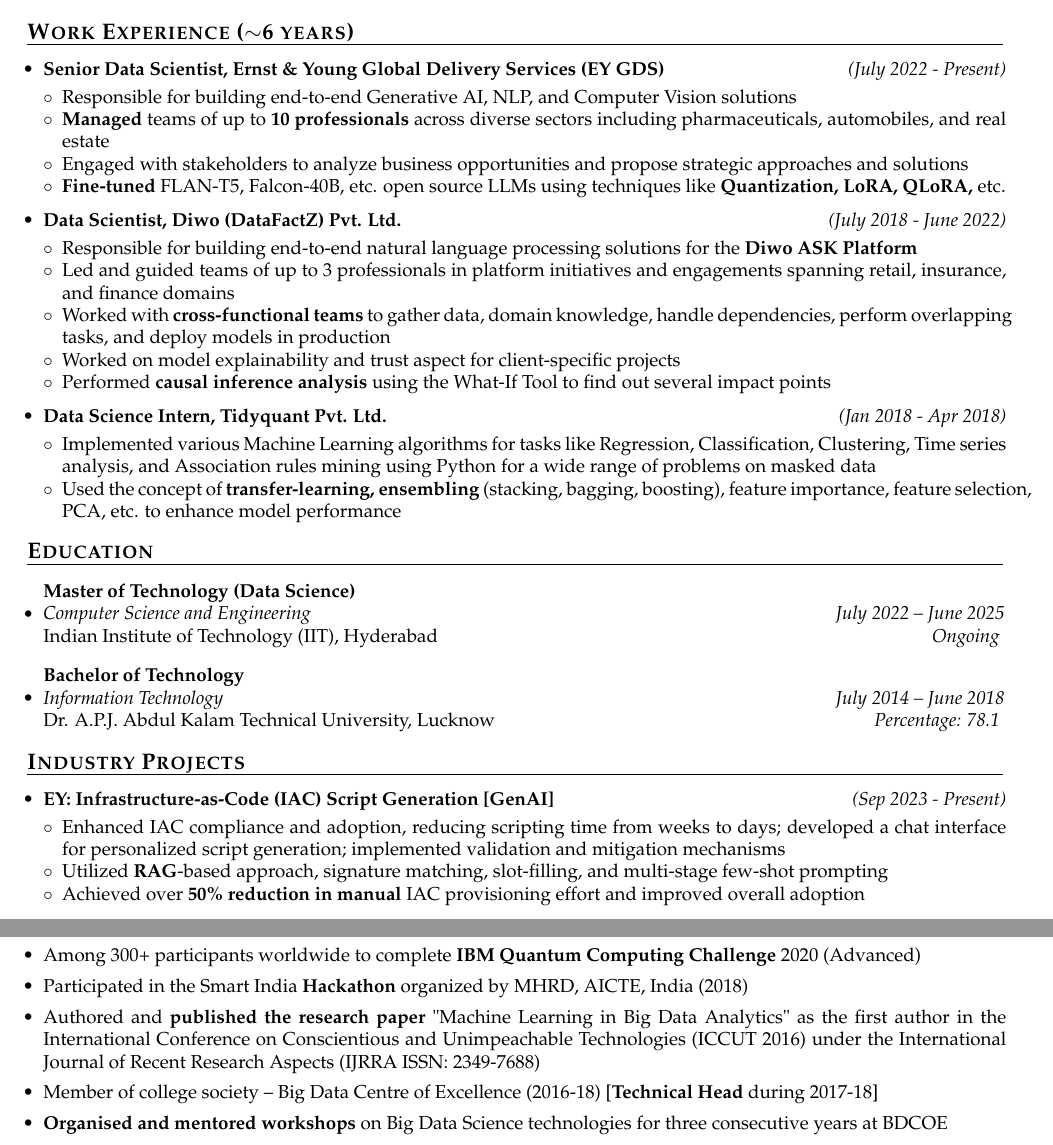
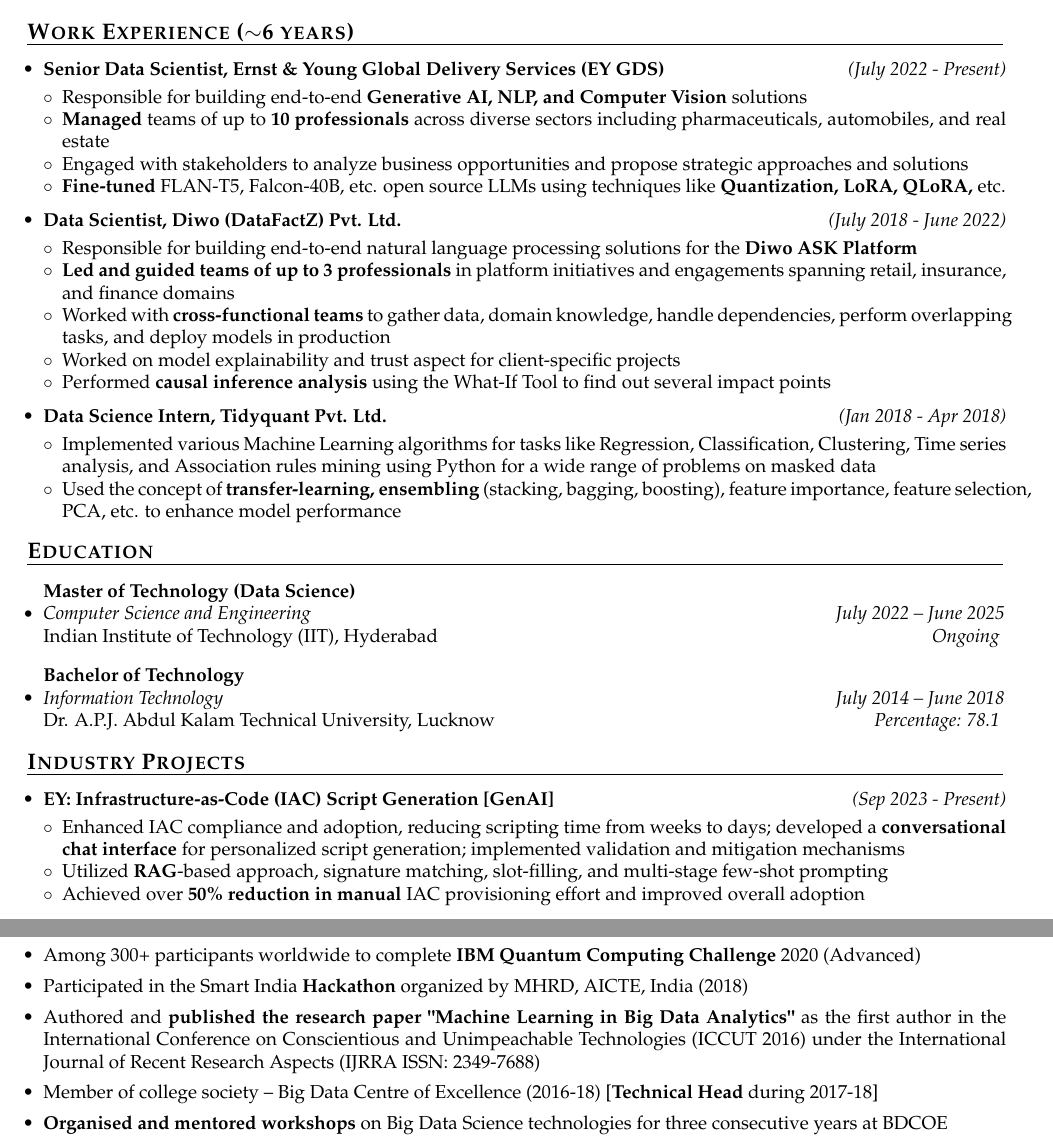
Before and after one commit to therajmaurya/latex-resume, a LaTeX CV (my-resume-2pg.tex): two parts of pages 1 and 2 of 2, joined at a grey line, cut so that both start at the same text. Compiled offline with pdfLaTeX.

Commit message:
Update my-resume-2pg.tex

```diff
--- a/my-resume-2pg.tex
+++ b/my-resume-2pg.tex
@@ -144,7 +144,7 @@
     \item \textbf{Senior Data Scientist, Ernst \& Young Global Delivery Services (EY GDS)} \hfill {\emph{(July 2022 - Present)}}
     \\ [-0.6cm]
     \begin{itemize}\itemsep \isep
-        \item Responsible for building end-to-end Generative AI, NLP, and Computer Vision solutions
+        \item Responsible for building end-to-end \textbf{Generative AI, NLP, and Computer Vision} solutions
         \item \textbf{Managed} teams of up to \textbf{10 professionals} across diverse sectors including pharmaceuticals, automobiles, and real estate
         % \item Built MLOps pipelines for client-specific needs
         \item Engaged with stakeholders to analyze business opportunities and propose strategic approaches and solutions
@@ -156,7 +156,7 @@
     \\ [-0.6cm]
     \begin{itemize}\itemsep \isep
         \item Responsible for building end-to-end natural language processing solutions for the \textbf{Diwo ASK Platform}
-        \item Led and guided teams of up to 3 professionals in platform initiatives and engagements spanning retail, insurance, and finance domains
+        \item \textbf{Led and guided teams of up to 3 professionals} in platform initiatives and engagements spanning retail, insurance, and finance domains
         \item Worked with \textbf{cross-functional teams} to gather data, domain knowledge, handle dependencies, perform overlapping tasks, and deploy models in production
         \item Worked on model explainability and trust aspect for client-specific projects
         \item Performed \textbf{causal inference analysis} using the What-If Tool to find out several impact points
@@ -200,7 +200,7 @@
 \begin{itemize}
 \item \textbf{EY: Infrastructure-as-Code (IAC) Script Generation [GenAI]}  \hfill {\emph{(Sep 2023 - Present)}\\[-0.6cm]
     \begin{itemize}\itemsep \isep
-        \item Enhanced IAC compliance and adoption, reducing scripting time from weeks to days; developed a chat interface for personalized script generation; implemented validation and mitigation mechanisms
+        \item Enhanced IAC compliance and adoption, reducing scripting time from weeks to days; developed a \textbf{conversational chat interface} for personalized script generation; implemented validation and mitigation mechanisms
         \item Utilized \textbf{RAG}-based approach, signature matching, slot-filling, and multi-stage few-shot prompting
         \item Achieved over \textbf{50\% reduction in manual} IAC provisioning effort and improved overall adoption
 
@@ -449,7 +449,7 @@
 
 % \item Published research paper titled "Machine Learning in Big Data Analytics", as the 1st author, in International Conference on Conscientious and Unimpeachable Technologies (ICCUT 2016) [International Journal of Recent Research Aspects IJRRA ISSN: 2349-7688]
 
-\item Authored and \textbf{published the research paper} "Machine Learning in Big Data Analytics" as the first author in the International Conference on Conscientious and Unimpeachable Technologies (ICCUT 2016) under the International Journal of Recent Research Aspects (IJRRA ISSN: 2349-7688) \\[-0.55cm]
+\item Authored and \textbf{published the research paper "Machine Learning in Big Data Analytics"} as the first author in the International Conference on Conscientious and Unimpeachable Technologies (ICCUT 2016) under the International Journal of Recent Research Aspects (IJRRA ISSN: 2349-7688) \\[-0.55cm]
 
 
 \item Member of college society -- Big Data Centre of Excellence (2016-18) [\textbf{Technical Head} during  2017-18] \\[-0.55cm]
```
